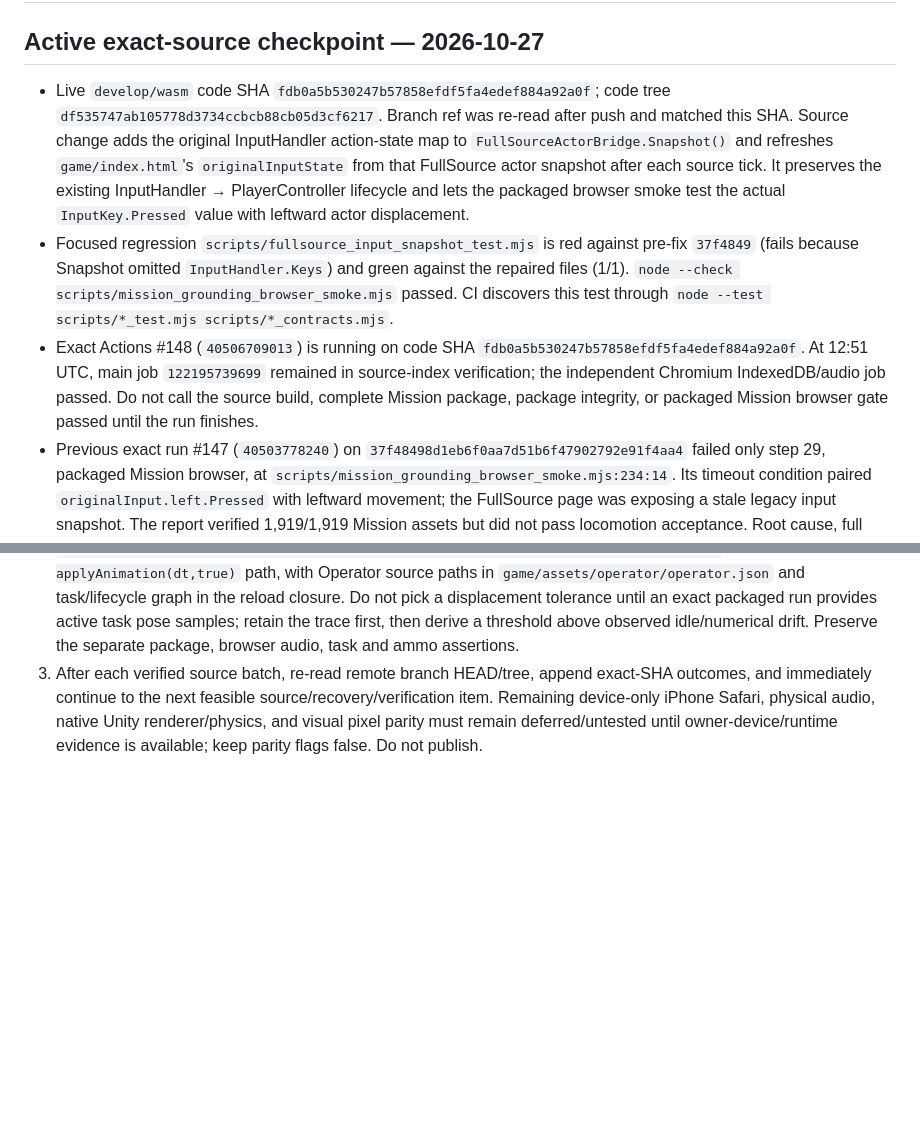
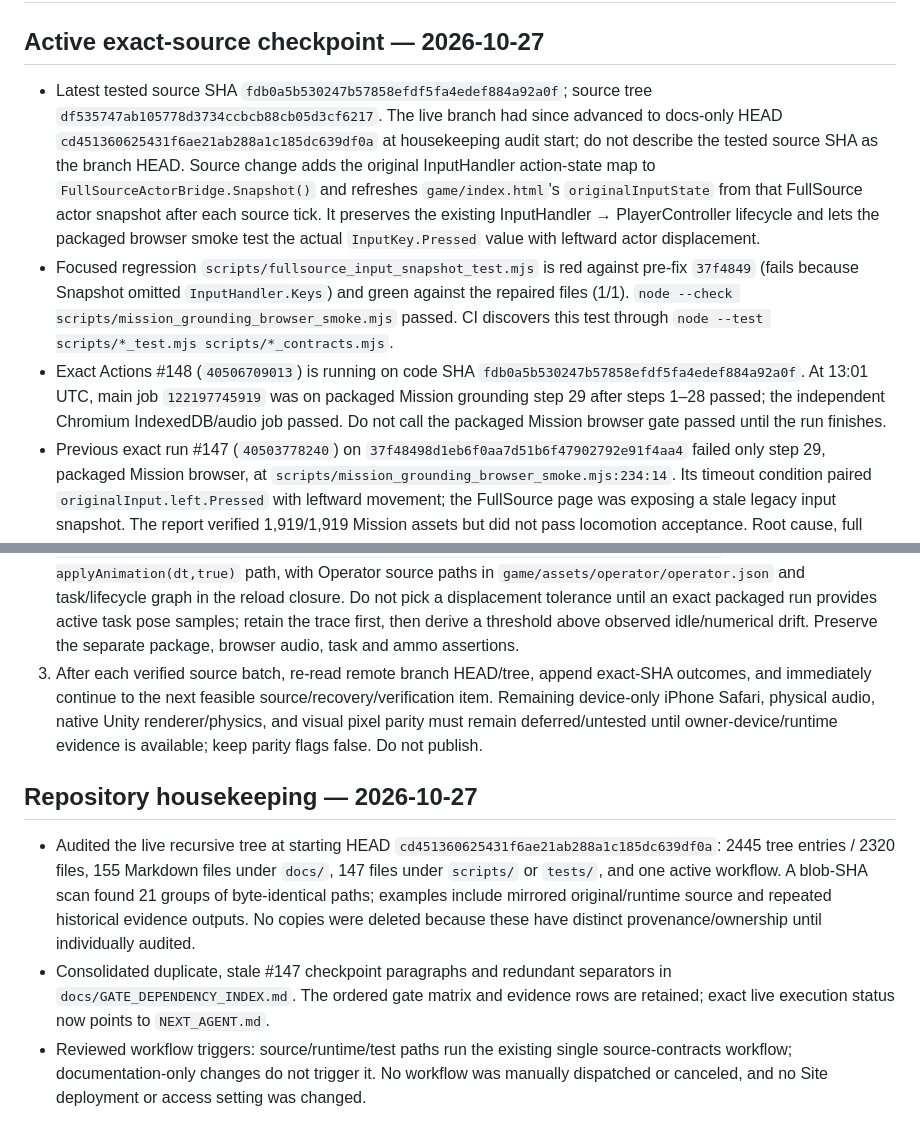
Before and after one commit to ethan-bailey/crisis-response-port, a Markdown page: NEXT_AGENT.md, 2 parts joined by grey strips. GitHub-like rendering; blank space fills up the shorter version.

Commit message:
docs: consolidate live checkpoint and record repo hygiene audit

```diff
--- a/NEXT_AGENT.md
+++ b/NEXT_AGENT.md
@@ -2,9 +2,9 @@
 
 ## Active exact-source checkpoint — 2026-10-27
 
-- Live `develop/wasm` code SHA `fdb0a5b530247b57858efdf5fa4edef884a92a0f`; code tree `df535747ab105778d3734ccbcb88cb05d3cf6217`. Branch ref was re-read after push and matched this SHA. Source change adds the original InputHandler action-state map to `FullSourceActorBridge.Snapshot()` and refreshes `game/index.html`'s `originalInputState` from that FullSource actor snapshot after each source tick. It preserves the existing InputHandler → PlayerController lifecycle and lets the packaged browser smoke test the actual `InputKey.Pressed` value with leftward actor displacement.
+- Latest tested source SHA `fdb0a5b530247b57858efdf5fa4edef884a92a0f`; source tree `df535747ab105778d3734ccbcb88cb05d3cf6217`. The live branch had since advanced to docs-only HEAD `cd451360625431f6ae21ab288a1c185dc639df0a` at housekeeping audit start; do not describe the tested source SHA as the branch HEAD. Source change adds the original InputHandler action-state map to `FullSourceActorBridge.Snapshot()` and refreshes `game/index.html`'s `originalInputState` from that FullSource actor snapshot after each source tick. It preserves the existing InputHandler → PlayerController lifecycle and lets the packaged browser smoke test the actual `InputKey.Pressed` value with leftward actor displacement.
 - Focused regression `scripts/fullsource_input_snapshot_test.mjs` is red against pre-fix `37f4849` (fails because Snapshot omitted `InputHandler.Keys`) and green against the repaired files (1/1). `node --check scripts/mission_grounding_browser_smoke.mjs` passed. CI discovers this test through `node --test scripts/*_test.mjs scripts/*_contracts.mjs`.
-- Exact Actions #148 (`40506709013`) is running on code SHA `fdb0a5b530247b57858efdf5fa4edef884a92a0f`. At 12:51 UTC, main job `122195739699` remained in source-index verification; the independent Chromium IndexedDB/audio job passed. Do not call the source build, complete Mission package, package integrity, or packaged Mission browser gate passed until the run finishes.
+- Exact Actions #148 (`40506709013`) is running on code SHA `fdb0a5b530247b57858efdf5fa4edef884a92a0f`. At 13:01 UTC, main job `122197745919` was on packaged Mission grounding step 29 after steps 1–28 passed; the independent Chromium IndexedDB/audio job passed. Do not call the packaged Mission browser gate passed until the run finishes.
 - Previous exact run #147 (`40503778240`) on `37f48498d1eb6f0aa7d51b6f47902792e91f4aa4` failed only step 29, packaged Mission browser, at `scripts/mission_grounding_browser_smoke.mjs:234:14`. Its timeout condition paired `originalInput.left.Pressed` with leftward movement; the FullSource page was exposing a stale legacy input snapshot. The report verified 1,919/1,919 Mission assets but did not pass locomotion acceptance. Root cause, full caller/update order and repair details are recorded in `docs/FULLSOURCE_MISSION_LOCOMOTION_BROWSER_DEPENDENCY_CLOSURE_2026-10-27.md`.
 - Run #147 package/integrity and IndexedDB acceptance passed; package artifact `12734975032`, 138,600,936 bytes, SHA-256 `4aa8bd7be501e2b01e70e9867380f695c46942aae924eae9f5da2714a24dc5bc`. Keep package verification distinct from the failed browser gate.
 - Current live Site was read as active v85, URL `https://crisis-response-runtime.craftysnipe13.chatgpt.site`, custom access revision 1, zero external visitors. This engineering task does not save/deploy a Site version or change access.
@@ -14,3 +14,11 @@
 1. Poll exact Actions #148 through terminal status and inspect failed steps/logs if any. If it passes, record its exact artifacts/hashes and browser result. If it fails, repair only the exact failure, push by expected-HEAD update and rerun the precise source.
 2. Continue the next dependency-ready source-observation batch: add original Operator upper/lower-arm and hand local pose samples to the FullSource `__gameState()` and retain before/during/after values around the real authored M4A1 touch reload. This depends on the already inspected `ChangeMagazine → ArmIKSolver.TargetTransition/Update → IKArmSequencer.Update → FullSourceActorBridge.Snapshot → projectFullSourceSnapshot → applyAnimation(dt,true)` path, with Operator source paths in `game/assets/operator/operator.json` and task/lifecycle graph in the reload closure. Do not pick a displacement tolerance until an exact packaged run provides active task pose samples; retain the trace first, then derive a threshold above observed idle/numerical drift. Preserve the separate package, browser audio, task and ammo assertions.
 3. After each verified source batch, re-read remote branch HEAD/tree, append exact-SHA outcomes, and immediately continue to the next feasible source/recovery/verification item. Remaining device-only iPhone Safari, physical audio, native Unity renderer/physics, and visual pixel parity must remain deferred/untested until owner-device/runtime evidence is available; keep parity flags false. Do not publish.
+
+
+
+## Repository housekeeping — 2026-10-27
+
+- Audited the live recursive tree at starting HEAD `cd451360625431f6ae21ab288a1c185dc639df0a`: 2445 tree entries / 2320 files, 155 Markdown files under `docs/`, 147 files under `scripts/` or `tests/`, and one active workflow. A blob-SHA scan found 21 groups of byte-identical paths; examples include mirrored original/runtime source and repeated historical evidence outputs. No copies were deleted because these have distinct provenance/ownership until individually audited.
+- Consolidated duplicate, stale #147 checkpoint paragraphs and redundant separators in `docs/GATE_DEPENDENCY_INDEX.md`. The ordered gate matrix and evidence rows are retained; exact live execution status now points to `NEXT_AGENT.md`.
+- Reviewed workflow triggers: source/runtime/test paths run the existing single source-contracts workflow; documentation-only changes do not trigger it. No workflow was manually dispatched or canceled, and no Site deployment or access setting was changed.
```
Also changed, not shown: docs/GATE_DEPENDENCY_INDEX.md (+6 -11 lines).
